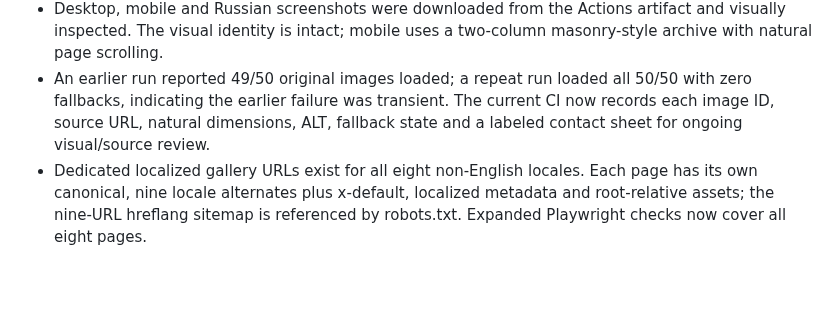
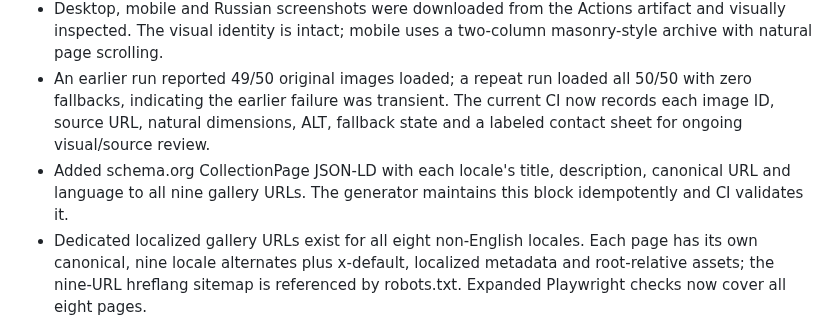
Before and after one commit to zombcash/zombcash.github.io, a Markdown page: GROWTH-AND-GALLERY-ROADMAP.md, the part around the change. Drawn GitHub-style; blank space fills up the shorter version.

Commit message:
Record localized gallery structured data implementation

```diff
--- a/GROWTH-AND-GALLERY-ROADMAP.md
+++ b/GROWTH-AND-GALLERY-ROADMAP.md
@@ -35,6 +35,7 @@ Increase qualified search discovery and returning visitors by turning the existi
 - Latest successful CI run: `41718724932`, conclusion `success`. It verified gallery interactions, desktop/mobile layout constraints, all eight non-English locale URLs, 50 cards per locale, canonical/hreflang and the Pinterest safety gate. The current run `41719010532` adds per-image screenshot evidence and a contact sheet.
 - Desktop, mobile and Russian screenshots were downloaded from the Actions artifact and visually inspected. The visual identity is intact; mobile uses a two-column masonry-style archive with natural page scrolling.
 - An earlier run reported 49/50 original images loaded; a repeat run loaded all 50/50 with zero fallbacks, indicating the earlier failure was transient. The current CI now records each image ID, source URL, natural dimensions, ALT, fallback state and a labeled contact sheet for ongoing visual/source review.
+- Added schema.org CollectionPage JSON-LD with each locale's title, description, canonical URL and language to all nine gallery URLs. The generator maintains this block idempotently and CI validates it.
 - Dedicated localized gallery URLs exist for all eight non-English locales. Each page has its own canonical, nine locale alternates plus x-default, localized metadata and root-relative assets; the nine-URL hreflang sitemap is referenced by robots.txt. Expanded Playwright checks now cover all eight pages.
 - Likes UI and API/database foundation are drafted on separate feature branches; backend PR #53 is not deployed, so likes are not yet live. Comments are design-only.
 - Pinterest/Zernio export is safely gated: 0 eligible / 50 blocked. No Pins have been published; board IDs, rights confirmation and visual ALT review are still missing.
```
